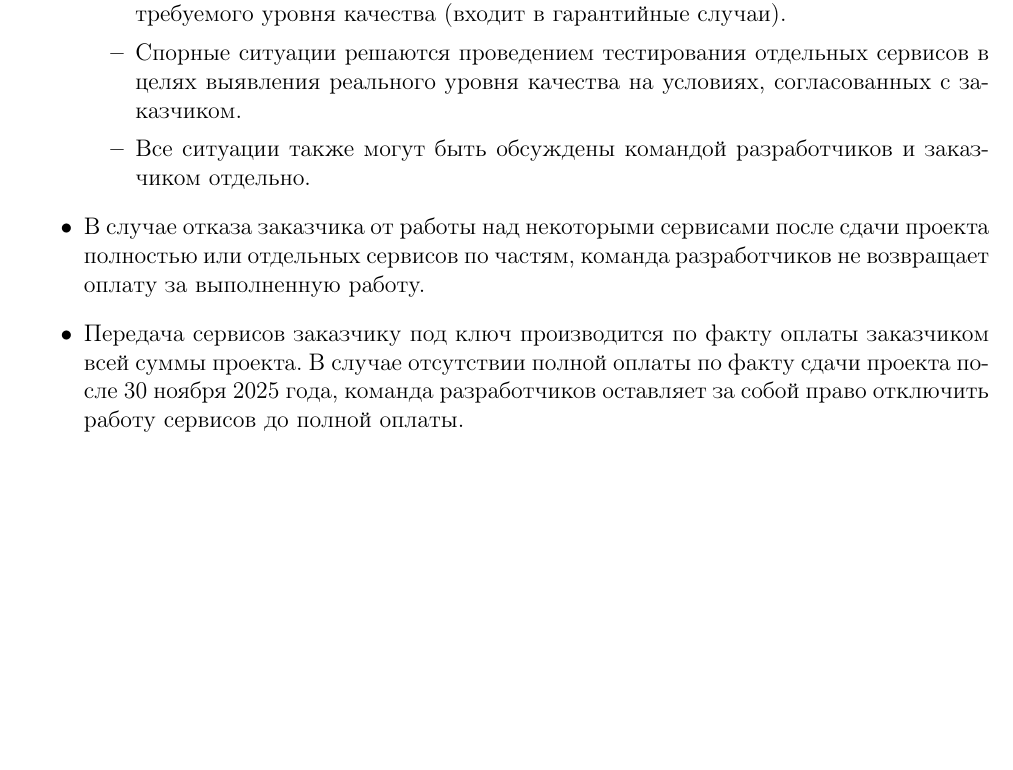
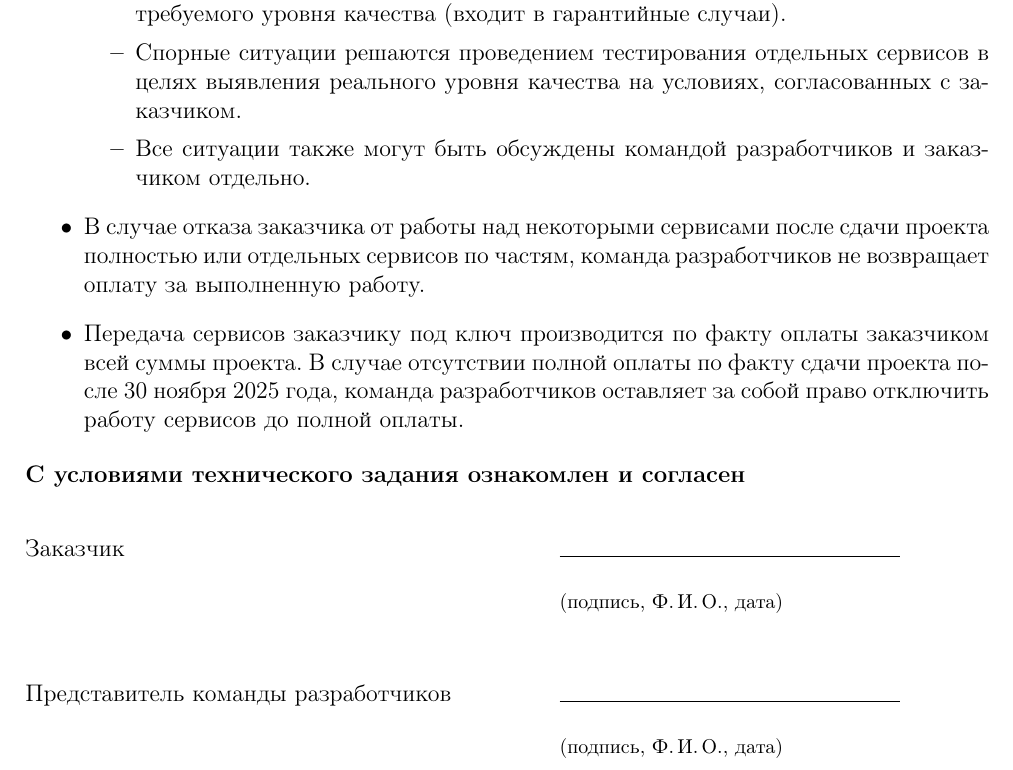
Before and after one commit to V1adych/kolobok, a LaTeX document (technichal_task/main.tex): part of page 11 of 11, cut so that both start at the same text, the shorter picture padded with empty space. Compiled offline with pdfLaTeX.

Commit message:
Add signature fields

```diff
--- a/technichal_task/main.tex
+++ b/technichal_task/main.tex
@@ -449,4 +449,16 @@
 	\item Передача сервисов заказчику под ключ производится по факту оплаты заказчиком всей суммы проекта. В случае отсутствии полной оплаты по факту сдачи проекта после 30 ноября 2025 года, команда разработчиков оставляет за собой право отключить работу сервисов до полной оплаты.
 \end{itemize}
 
+% \newpage
+% \vspace*{2cm}
+\begin{flushleft}
+\textbf{С условиями технического задания ознакомлен и согласен}\\[2em]
+\begin{tabular}{@{}p{9cm}p{6cm}@{}}
+Заказчик & \hrulefill \\[1em]
+& \footnotesize(подпись,~Ф.\,И.\,О.,~дата) \\ \\[1.5em]
+Представитель команды разработчиков & \hrulefill \\[1em]
+& \footnotesize(подпись,~Ф.\,И.\,О.,~дата) \\
+\end{tabular}
+\end{flushleft}
+
 \end{document}
```
